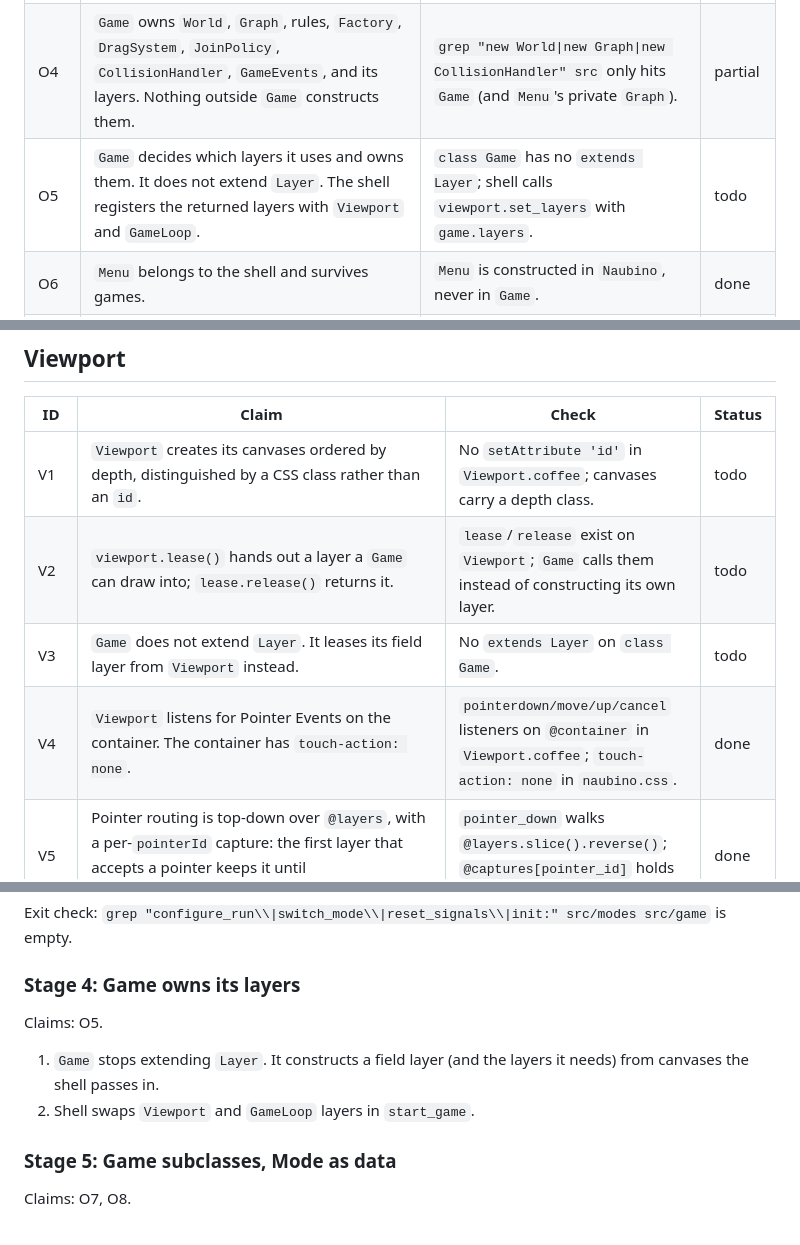
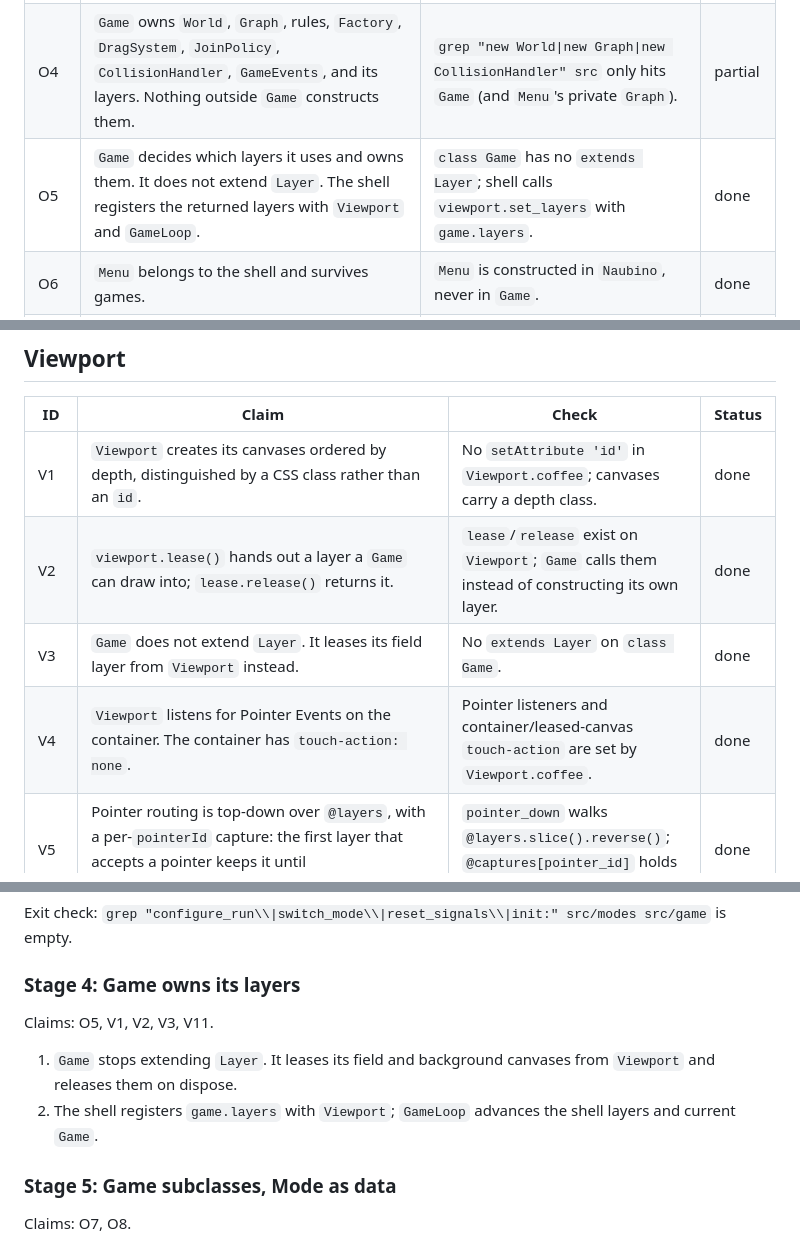
Before and after one commit to naubino/naubino.js, a Markdown page: doc/design.md, 3 parts joined by grey strips. Rendered like a GitHub page.

```diff
--- a/doc/design.md
+++ b/doc/design.md
@@ -40,7 +40,7 @@ Rules for implementers:
 | O2 | `Game` is disposable. One instance per round. Restart, stop, and mode switch all dispose the current `Game` and construct a new one. | No method resets a live `Game` (`configure_run`, `switch_mode` don't exist). | done |
 | O3 | `Session` does not exist. | `src/Session.coffee` is gone; `grep Session src` finds nothing. | done |
 | O4 | `Game` owns `World`, `Graph`, rules, `Factory`, `DragSystem`, `JoinPolicy`, `CollisionHandler`, `GameEvents`, and its layers. Nothing outside `Game` constructs them. | `grep "new World\|new Graph\|new CollisionHandler" src` only hits `Game` (and `Menu`'s private `Graph`). | partial |
-| O5 | `Game` decides which layers it uses and owns them. It does not extend `Layer`. The shell registers the returned layers with `Viewport` and `GameLoop`. | `class Game` has no `extends Layer`; shell calls `viewport.set_layers` with `game.layers`. | todo |
+| O5 | `Game` decides which layers it uses and owns them. It does not extend `Layer`. The shell registers the returned layers with `Viewport` and `GameLoop`. | `class Game` has no `extends Layer`; shell calls `viewport.set_layers` with `game.layers`. | done |
 | O6 | `Menu` belongs to the shell and survives games. | `Menu` is constructed in `Naubino`, never in `Game`. | done |
 | O7 | `Mode` is data. It holds parameters (physics, spawner probabilities, level table, game config) and may name classes (for example a join policy). It runs no lifecycle code. | `Mode` has no `init`, `reset`, `playing`, `stop`, `dispose`, `bind`, `rules`. | todo |
 | O8 | Behavior that differs in code, not numbers, is a `Game` subclass (`StandardGame`, `DebugGame`) or a pluggable rule. | `DebugMode`'s lifecycle hooks live in `DebugGame`. | todo |
@@ -83,10 +83,10 @@ Rules for implementers:
 
 | ID | Claim | Check | Status |
 |---|---|---|---|
-| V1 | `Viewport` creates its canvases ordered by depth, distinguished by a CSS class rather than an `id`. | No `setAttribute 'id'` in `Viewport.coffee`; canvases carry a depth class. | todo |
-| V2 | `viewport.lease()` hands out a layer a `Game` can draw into; `lease.release()` returns it. | `lease`/`release` exist on `Viewport`; `Game` calls them instead of constructing its own layer. | todo |
-| V3 | `Game` does not extend `Layer`. It leases its field layer from `Viewport` instead. | No `extends Layer` on `class Game`. | todo |
-| V4 | `Viewport` listens for Pointer Events on the container. The container has `touch-action: none`. | `pointerdown/move/up/cancel` listeners on `@container` in `Viewport.coffee`; `touch-action: none` in `naubino.css`. | done |
+| V1 | `Viewport` creates its canvases ordered by depth, distinguished by a CSS class rather than an `id`. | No `setAttribute 'id'` in `Viewport.coffee`; canvases carry a depth class. | done |
+| V2 | `viewport.lease()` hands out a layer a `Game` can draw into; `lease.release()` returns it. | `lease`/`release` exist on `Viewport`; `Game` calls them instead of constructing its own layer. | done |
+| V3 | `Game` does not extend `Layer`. It leases its field layer from `Viewport` instead. | No `extends Layer` on `class Game`. | done |
+| V4 | `Viewport` listens for Pointer Events on the container. The container has `touch-action: none`. | Pointer listeners and container/leased-canvas `touch-action` are set by `Viewport.coffee`. | done |
 | V5 | Pointer routing is top-down over `@layers`, with a per-`pointerId` capture: the first layer that accepts a pointer keeps it until `pointer_end`/`pointer_cancel`. | `pointer_down` walks `@layers.slice().reverse()`; `@captures[pointer_id]` holds the chosen layer. | done |
 | V6 | Hover (`pointer_move` with no active capture or gesture) is routed to `Menu` only for mouse pointers. | `pointer_move` checks `event.pointerType is 'mouse'` before forwarding to the menu layer. | done |
 | V7 | A tap on the menu's region opens it even when the pointer is a touch pointer. | `Menu.accepts_pointer` and `Menu.pointer_start` are reached by `pointer_down` regardless of `pointerType`. | done |
@@ -182,11 +182,12 @@ Exit check: `grep "configure_run\\|switch_mode\\|reset_signals\\|init:" src/mode
 
 ### Stage 4: Game owns its layers
 
-Claims: O5.
+Claims: O5, V1, V2, V3, V11.
 
-1. `Game` stops extending `Layer`. It constructs a field layer (and the
-   layers it needs) from canvases the shell passes in.
-2. Shell swaps `Viewport` and `GameLoop` layers in `start_game`.
+1. `Game` stops extending `Layer`. It leases its field and background
+   canvases from `Viewport` and releases them on dispose.
+2. The shell registers `game.layers` with `Viewport`; `GameLoop` advances
+   the shell layers and current `Game`.
 
 ### Stage 5: Game subclasses, Mode as data
 
```
Also changed, not shown: other parts of doc/design.md (+1 -1 lines), doc/tasks.md (+6 -6 lines).
